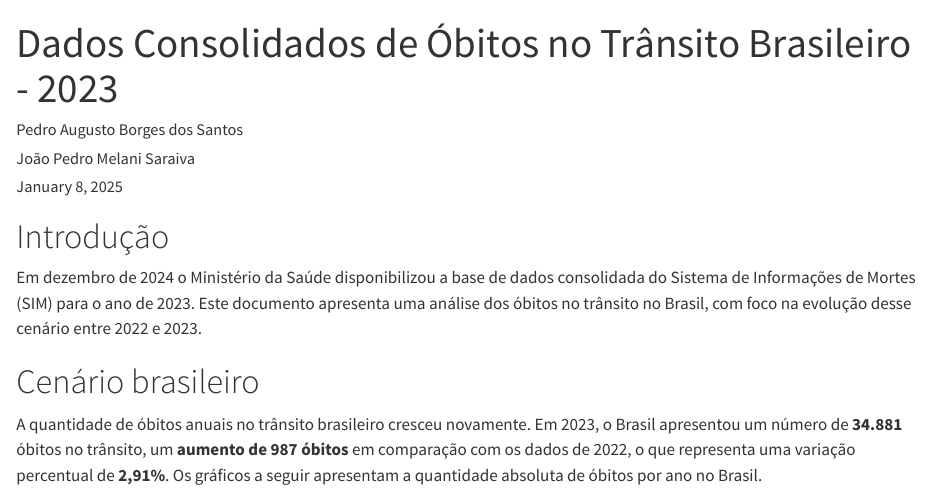
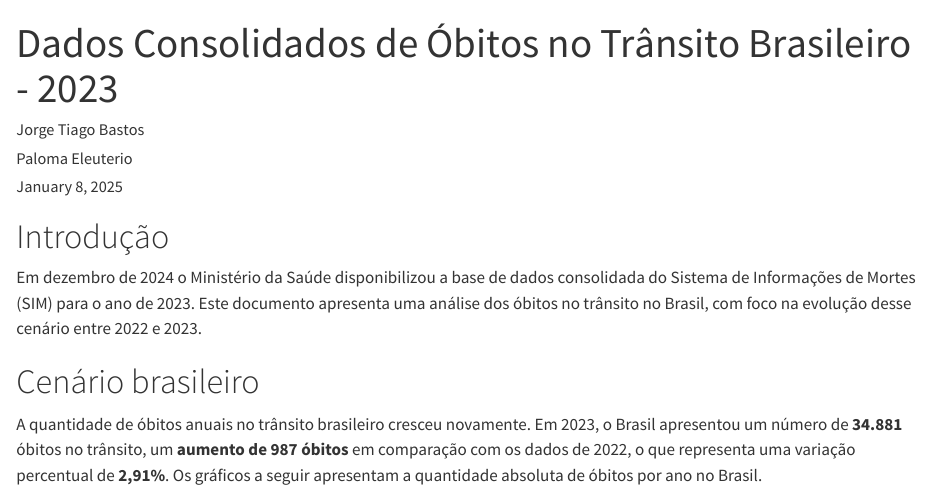
Before and after one commit to ONSV/analise-datasus-2023, a Quarto document (datasus2023.qmd): the page in a window 1100 px wide, from its top. Rendered offline with R 4.5, knitr and Pandoc in place of Quarto, with nearby package versions; drawn as R Markdown's standard HTML page in place of the format the file asks for; some code elsewhere in the file could not run offline; long lines of code are wrapped.

Commit message:
Ajustes no texto

```diff
--- a/datasus2023.qmd
+++ b/datasus2023.qmd
@@ -7,9 +7,9 @@ format:
     fig-height: 3.7
     fig-dpi: 300
 author:
-  - name: Pedro Augusto Borges dos Santos
+  - name: Jorge Tiago Bastos
     affiliations : Observatório Nacional de Segurança Viária
-  - name: João Pedro Melani Saraiva
+  - name: Paloma Eleuterio
 date: last-modified
 ---
 
```
Also changed, not shown: datasus2023.html.
